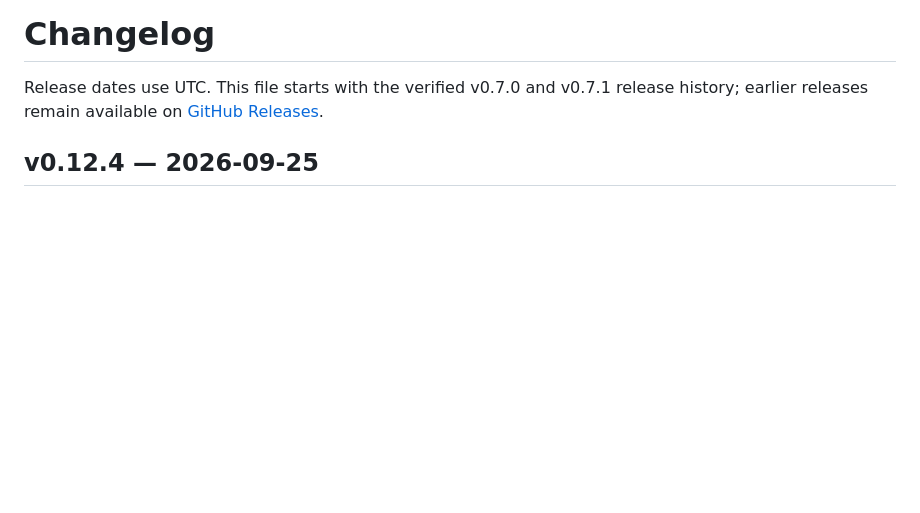
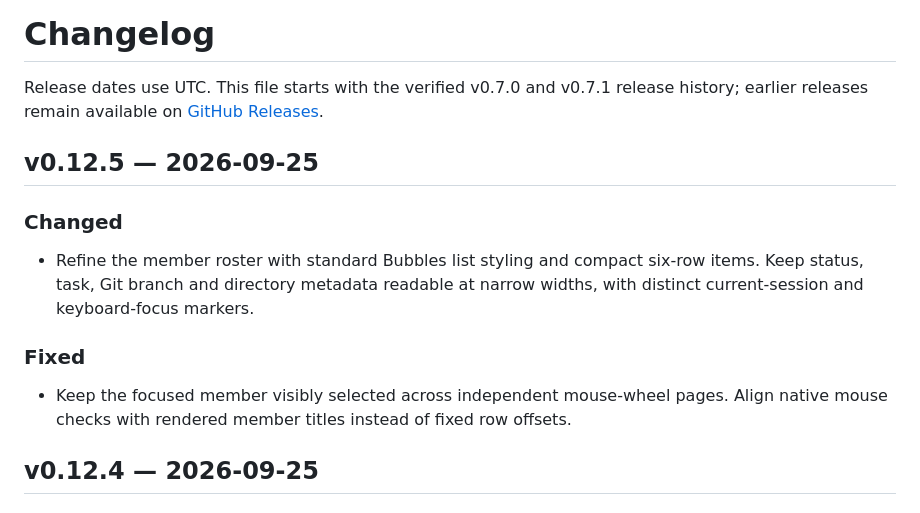
Before and after one commit to ShunL12324/c-squad, a Markdown page: CHANGELOG.md, the part around the change. Drawn GitHub-style; blank space fills up the shorter version.

Commit message:
Prepare v0.12.5 member list polish release

```diff
--- a/CHANGELOG.md
+++ b/CHANGELOG.md
@@ -3,6 +3,20 @@
 Release dates use UTC. This file starts with the verified v0.7.0 and v0.7.1
 release history; earlier releases remain available on
 [GitHub Releases](https://github.com/ShunL12324/c-squad/releases).
+
+## v0.12.5 — 2026-09-25
+
+### Changed
+
+- Refine the member roster with standard Bubbles list styling and compact
+  six-row items. Keep status, task, Git branch and directory metadata readable
+  at narrow widths, with distinct current-session and keyboard-focus markers.
+
+### Fixed
+
+- Keep the focused member visibly selected across independent mouse-wheel
+  pages. Align native mouse checks with rendered member titles instead of
+  fixed row offsets.
 
 ## v0.12.4 — 2026-09-25
 
```
